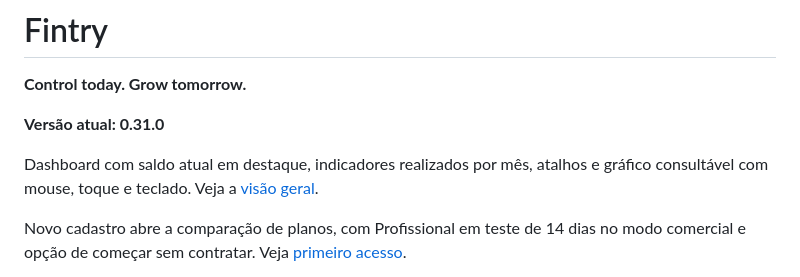
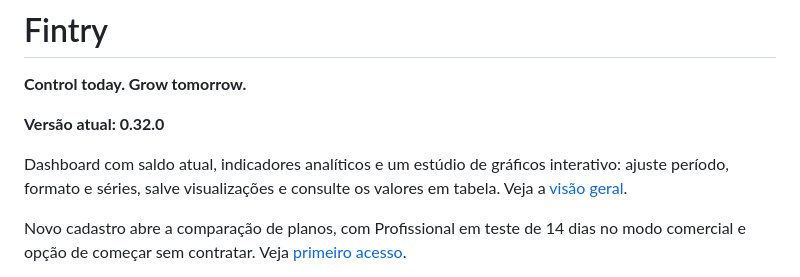
Before and after one commit to FrancaCODEX/fintry-finance, a Markdown page: README.md, the part around the change. Rendered like a GitHub page.

Commit message:
docs: describe customizable dashboard charts

```diff
--- a/README.md
+++ b/README.md
@@ -2,9 +2,9 @@
 
 **Control today. Grow tomorrow.**
 
-**Versão atual: 0.31.0**
+**Versão atual: 0.32.0**
 
-Dashboard com saldo atual em destaque, indicadores realizados por mês, atalhos e gráfico consultável com mouse, toque e teclado. Veja a [visão geral](docs/01-product/dashboard.md).
+Dashboard com saldo atual, indicadores analíticos e um estúdio de gráficos interativo: ajuste período, formato e séries, salve visualizações e consulte os valores em tabela. Veja a [visão geral](docs/01-product/dashboard.md).
 
 Novo cadastro abre a comparação de planos, com Profissional em teste de 14 dias no modo comercial e opção de começar sem contratar. Veja [primeiro acesso](docs/01-product/first-access.md).
 
```
